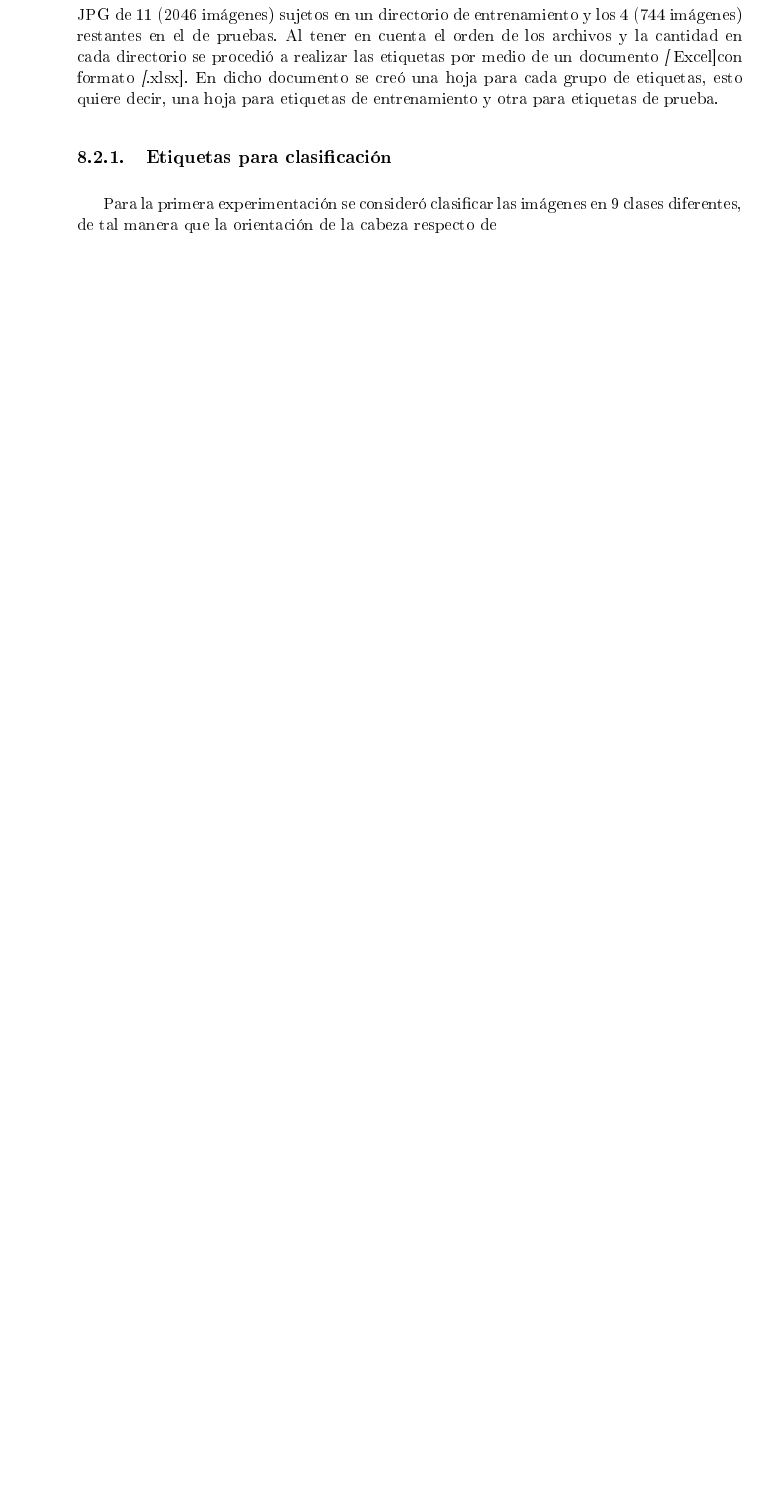
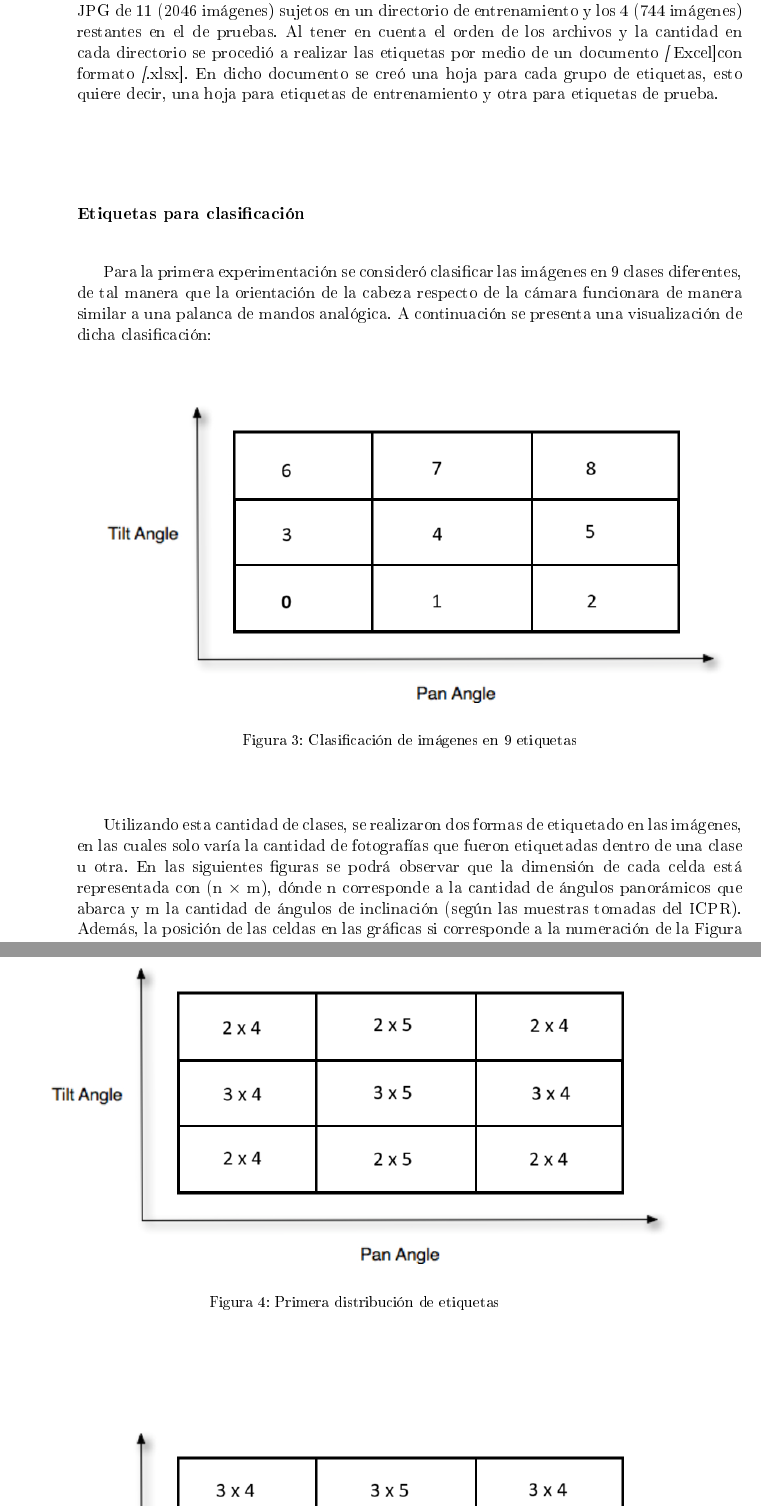
Before and after one commit to fue19389/DOCUMENTO_TESIS, a LaTeX document (z-main.tex, which reads j-capitulos.tex): part of page 49 of 64 before the commit and two parts of pages 49 and 50 of 66 after it, the two joined at a grey line, cut so that both start at the same text, the shorter picture padded with empty space. The pictures show the PDF file z-main.pdf that the author committed with the source.

Commit message:
Update writetesis
Finalización de documentación de etiquetado de primera base de datos

```diff
--- a/j-capitulos.tex
+++ b/j-capitulos.tex
@@ -14,7 +14,10 @@ Como primer recurso se tomó en cuenta el uso de la cámara incorporada en una l
 Inicialmente se inicia a trabajar utilizando herramientas presentadas en cursos de robótica, en este caso, se utiliza Python como lenguaje de programación. Dicha selección, resulta de la compatibilidad que tiene con \textit{OpenCV}, una librería utilizada para poder realizar aplicaciones de visión por computadora, que funciona tanto para leer las imágenes de entrenamiento a utilizar en el modelo de \textit{Machine Learning} como para la captura de imágenes en tiempo real.
 
 \section{Bases de datos}
-Se realizó una búsqueda de sets que tuvieran diferentes rostros posicionados en distintos ángulos. Sin embargo, hubo una única base de datos pública publicada por la \textit{ICPR} \textit{(International Workshop on Visual Observation of Deictic Gestures)}, en Cambridge, Reino Unido, con  2790 imágenes disponibles para cualquier propósito. En esta base de datos cuenta con 15 sujetos de prueba, a cada sujeto se le realizaron dos pruebas y en cada prueba se realizó un total de 93 fotografías. El grupo de imágenes se obtuvieron al mezclar los siguientes ángulos: 7 de inclinación (vertical) y 13 panorámicos (horizontal) además de una dos fotografías extra, una en la posición completamente hacia arriba y otra completamente hacia abajo. Las imágenes en esta base de datos se encuentran en un formato JPG, además cada imagen cuenta con un documento de texto que contiene: el nombre del archivo y el centro en el eje X, en el eje Y, el alto y el ancho de la cara correspondiente. \cite{Gourier_Hall_Crowley}
+
+\subsection{ICPR}
+
+Al inicio se realizó una búsqueda de bases de datos que tuvieran diferentes rostros posicionados en distintos ángulos. Sin embargo, hubo una única base de datos pública publicada por la \textit{ICPR} \textit{(International Workshop on Visual Observation of Deictic Gestures)}, en Cambridge, Reino Unido, con  2790 imágenes disponibles para cualquier propósito. En esta base de datos cuenta con 15 sujetos de prueba, a cada sujeto se le realizaron dos pruebas y en cada prueba se realizó un total de 93 fotografías. El grupo de imágenes se obtuvieron al mezclar los siguientes ángulos: 7 de inclinación (vertical) y 13 panorámicos (horizontal) además de una dos fotografías extra, una en la posición completamente hacia arriba y otra completamente hacia abajo. Las imágenes en esta base de datos se encuentran en un formato JPG, además cada imagen cuenta con un documento de texto que contiene: el nombre del archivo y el centro en el eje X, en el eje Y, el alto y el ancho de la cara correspondiente. \cite{Gourier_Hall_Crowley}
 
 Las fotografías de la base de datos se encuentran nombradas en primer lugar por su ángulo de panorámica y luego por su ángulo de inclinación, por lo que se puede observar que para cada sujeto las fotografías aparecen desde la panorámica extrema derecha y la inclinación extrema inferior y terminan en los extremos opuestos. Por lo que la fotografías recorren primero los ángulos de panorámica y luego incrementan los ángulos de inclinación. Además, estas fotografías no cuentan con algún archivo de etiquetas, por lo que estas se asignaron manualmente, tomando en cuenta el orden previamente explicado en que se encuentran ordenadas. A continuación se muestra un ejemplo del orden mencionado anteriormente:
 
@@ -34,9 +37,57 @@ Las fotografías de la base de datos se encuentran nombradas en primer lugar por
 
 Además de este orden, todas las series de fotografías iniciaban con la imagen de la cabeza completamente hacia arriba y finalizaban con la posición completamente abajo, de frente para ambas. Dado que se tenían 15 sujetos de prueba, se procedió a guardar los archivos JPG de 11 (2046 imágenes) sujetos en un directorio de entrenamiento y los 4 (744 imágenes) restantes en el de pruebas. Al tener en cuenta el orden de los archivos y la cantidad en cada directorio se procedió a realizar las etiquetas por medio de un documento \textit[Excel]con formato \textit[.xlsx]. En dicho documento se creó una hoja para cada grupo de etiquetas, esto quiere decir, una hoja para etiquetas de entrenamiento y otra para etiquetas de prueba.
 
-\subsection{Etiquetas para clasificación}
+\subsubsection{Etiquetas para clasificación}
 
 Para la primera experimentación se consideró clasificar las imágenes en 9 clases diferentes, de tal manera que la orientación de la cabeza respecto de la cámara funcionara de manera similar a una palanca de mandos analógica. A continuación se presenta una visualización de dicha clasificación:
+
+\begin{figure}[H]
+	\centering
+	\includegraphics[scale=1]{figures/clasi0.png}
+	\caption{Clasificación de imágenes en 9 etiquetas}
+	\label{fig:img2}
+\end{figure}
+
+Utilizando esta cantidad de clases, se realizaron dos formas de etiquetado en las imágenes, en las cuales solo varía la cantidad de fotografías que fueron etiquetadas dentro de una clase u otra. En las siguientes figuras se podrá observar que la dimensión de cada celda está representada con (n $\times$ m), dónde n corresponde a la cantidad de ángulos panorámicos que abarca y m la cantidad de ángulos de inclinación (según las muestras tomadas del ICPR). Además, la posición de las celdas en las gráficas si corresponde a la numeración de la Figura 2.
+
+
+\begin{figure}[H]
+	\centering
+	\includegraphics[scale=1]{figures/clasi01.png}
+	\caption{Primera distribución de etiquetas}
+	\label{fig:img3}
+\end{figure}
+
+\begin{figure}[H]
+	\centering
+	\includegraphics[scale=1]{figures/clasi02.png}
+	\caption{Segunda distribución de etiquetas}
+	\label{fig:img4}
+\end{figure}
+
+Luego de pruebas realizadas con resultados no satisfactorios en la sección de algoritmos para visión por computadora, la siguiente experimentación consistió en reducir la cantidad de clases a 6. En este caso los movimientos hacia atrás no funcionan como retroceso sino por medio de un giro completo del agente móvil. Y la clasificación resultante se muestra a continuación:
+
+\begin{figure}[H]
+	\centering
+	\includegraphics[scale=1]{figures/clasi1.png}
+	\caption{Clasificación de imágenes en 6 etiquetas}
+	\label{fig:img5}
+\end{figure}
+
+\begin{figure}[H]
+	\centering
+	\includegraphics[scale=1]{figures/clasi2.png}
+	\caption{Tercera distribución de etiquetas}
+	\label{fig:img6}
+\end{figure}
+
+\begin{figure}[H]
+	\centering
+	\includegraphics[scale=1]{figures/clasi3.png}
+	\caption{Cuarta distribución de etiquetas (Las posiciones se cuentan desde la esquina inferior izquierda)}
+	\label{fig:img7}
+\end{figure}
+
 
 \section{Algoritmos para visión por computadora}
 
```
Also changed, not shown: figures/clasi0.png (added), figures/clasi01.png (added), figures/clasi02.png (added), figures/clasi1.png (added), figures/clasi2.png (added), figures/clasi3.png (added), z-main.pdf, 6 other files.
